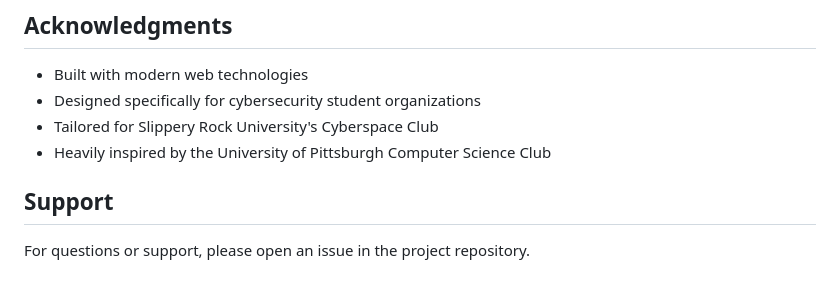
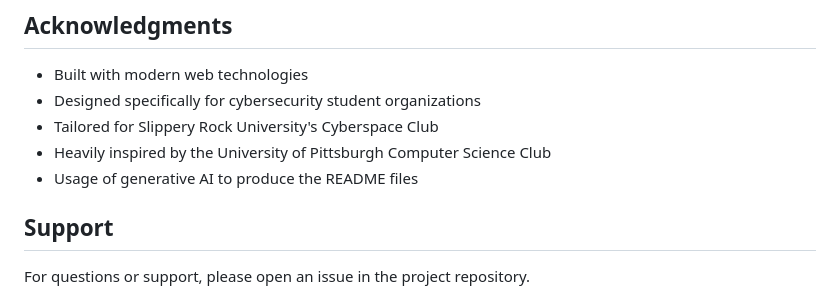
Before and after one commit to nkoch33/SRU_Cyberspace, a Markdown page: README.md, the part around the change. Drawn GitHub-style.

```diff
--- a/README.md
+++ b/README.md
@@ -171,6 +171,7 @@ This project is open source and available under the [MIT License](LICENSE).
 - Designed specifically for cybersecurity student organizations
 - Tailored for Slippery Rock University's Cyberspace Club
 - Heavily inspired by the University of Pittsburgh Computer Science Club
+- Usage of generative AI to produce the README files
 
 ## Support
 
```
